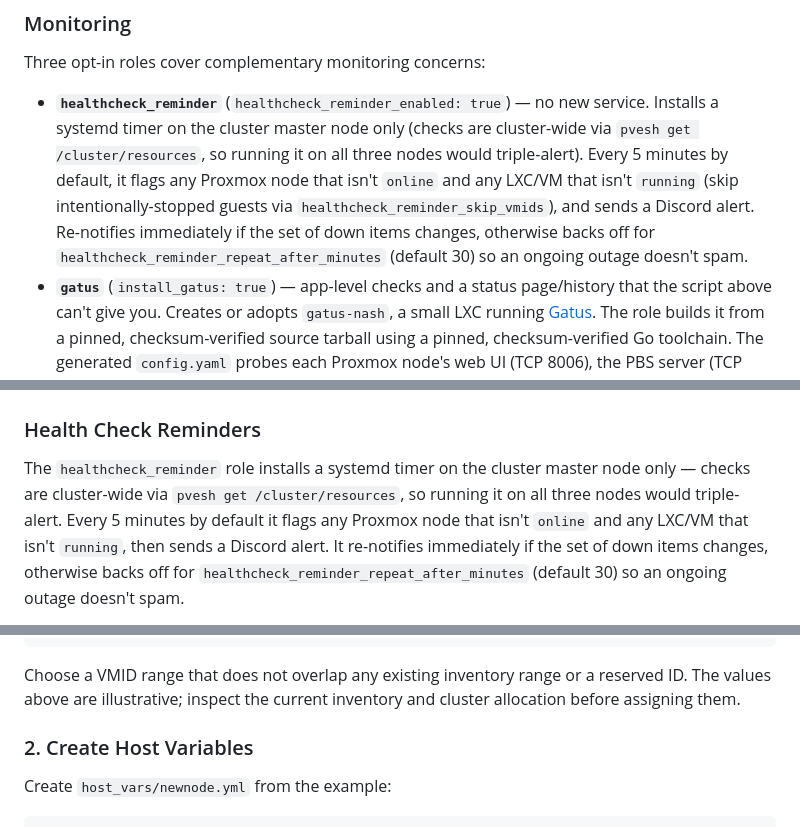
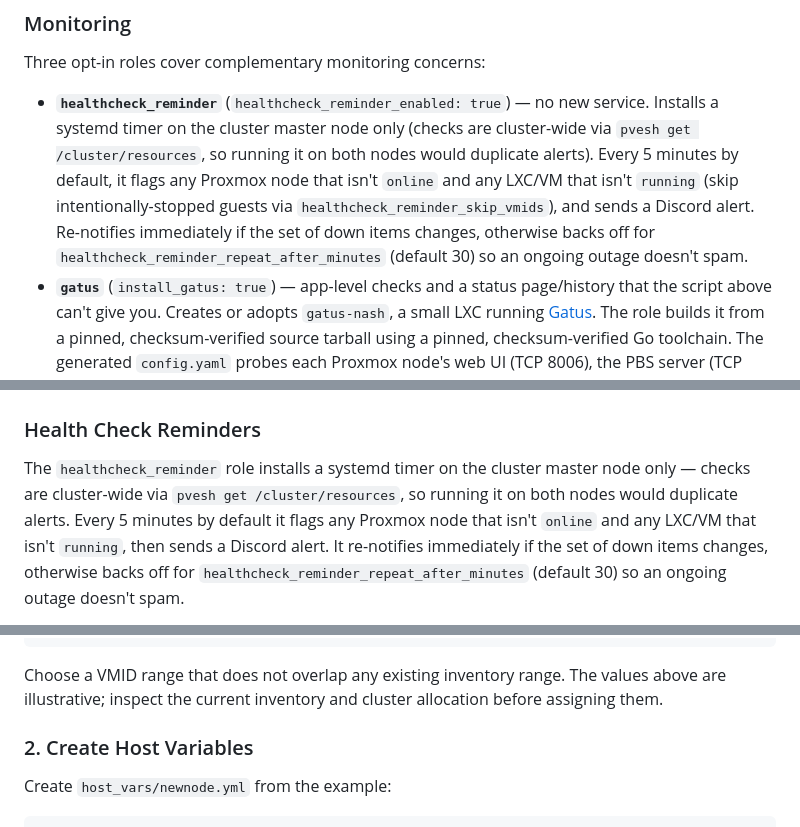
Before and after one commit to wbreiler/HomelabAnsible, a Markdown page: proxmox/README.md, 3 parts joined by grey strips. Drawn GitHub-style.

Commit message:
cluster: correct two-node documentation
Update monitoring and VMID range guidance to describe atlas and prometheus without stale three-node or reserved-ID language.\n\nCo-Authored-By: Codex <codex@openai.com>

````diff
--- a/proxmox/README.md
+++ b/proxmox/README.md
@@ -346,7 +346,7 @@ pvecm nodes
 
 Three opt-in roles cover complementary monitoring concerns:
 
-- **`healthcheck_reminder`** (`healthcheck_reminder_enabled: true`) — no new service. Installs a systemd timer on the cluster master node only (checks are cluster-wide via `pvesh get /cluster/resources`, so running it on all three nodes would triple-alert). Every 5 minutes by default, it flags any Proxmox node that isn't `online` and any LXC/VM that isn't `running` (skip intentionally-stopped guests via `healthcheck_reminder_skip_vmids`), and sends a Discord alert. Re-notifies immediately if the set of down items changes, otherwise backs off for `healthcheck_reminder_repeat_after_minutes` (default 30) so an ongoing outage doesn't spam.
+- **`healthcheck_reminder`** (`healthcheck_reminder_enabled: true`) — no new service. Installs a systemd timer on the cluster master node only (checks are cluster-wide via `pvesh get /cluster/resources`, so running it on both nodes would duplicate alerts). Every 5 minutes by default, it flags any Proxmox node that isn't `online` and any LXC/VM that isn't `running` (skip intentionally-stopped guests via `healthcheck_reminder_skip_vmids`), and sends a Discord alert. Re-notifies immediately if the set of down items changes, otherwise backs off for `healthcheck_reminder_repeat_after_minutes` (default 30) so an ongoing outage doesn't spam.
 - **`gatus`** (`install_gatus: true`) — app-level checks and a status page/history that the script above can't give you. Creates or adopts `gatus-nash`, a small LXC running [Gatus](https://github.com/TwiN/gatus). The role builds it from a pinned, checksum-verified source tarball using a pinned, checksum-verified Go toolchain. The generated `config.yaml` probes each Proxmox node's web UI (TCP 8006), the PBS server (TCP 8007), and each enabled managed app role that defines a health URL. Add other checks through `gatus_extra_endpoints`.
 - **`diun`** (`install_diun: true`) — watches configured container images for new tags or digests and sends a Discord alert. Creates or adopts `diun-nash`, a small LXC running [Diun](https://github.com/crazy-max/diun) from a pinned, checksum-verified release binary. It uses Diun's static `file` provider and the explicit `diun_watch_images` list, so it does not need Docker/API access to a target host. Checks every 6 hours by default (`diun_schedule`). `diun_first_check_notif: true` reports an image on its first scan; set `max_tags` on `watch_repo: true` entries to bound tag-history notifications.
 
@@ -564,7 +564,7 @@ journalctl -u homelab-update-reminder.service
 
 The `healthcheck_reminder` role installs a systemd timer on the cluster
 master node only — checks are cluster-wide via `pvesh get /cluster/resources`,
-so running it on all three nodes would triple-alert. Every 5 minutes by
+so running it on both nodes would duplicate alerts. Every 5 minutes by
 default it flags any Proxmox node that isn't `online` and any LXC/VM that
 isn't `running`, then sends a Discord alert. It re-notifies immediately if the
 set of down items changes, otherwise backs off for
@@ -734,9 +734,9 @@ newnode:
   vmid_range_end: 232
 ```
 
-Choose a VMID range that does not overlap any existing inventory range or a
-reserved ID. The values above are illustrative; inspect the current inventory
-and cluster allocation before assigning them.
+Choose a VMID range that does not overlap any existing inventory range. The
+values above are illustrative; inspect the current inventory and cluster
+allocation before assigning them.
 
 ### 2. Create Host Variables
 
````
Also changed, not shown: other parts of proxmox/README.md (+1 -1 lines), proxmox/AGENTS.md (+1 -1 lines).
